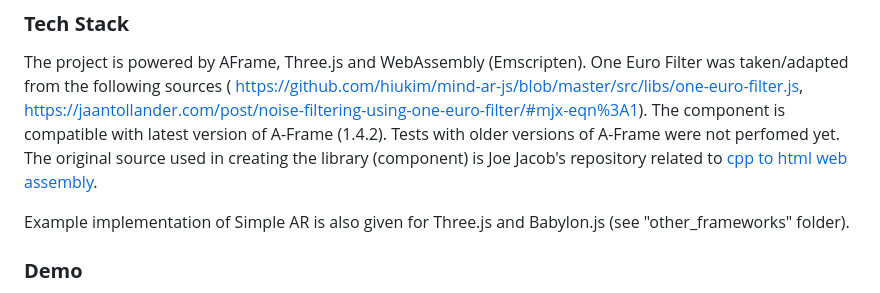
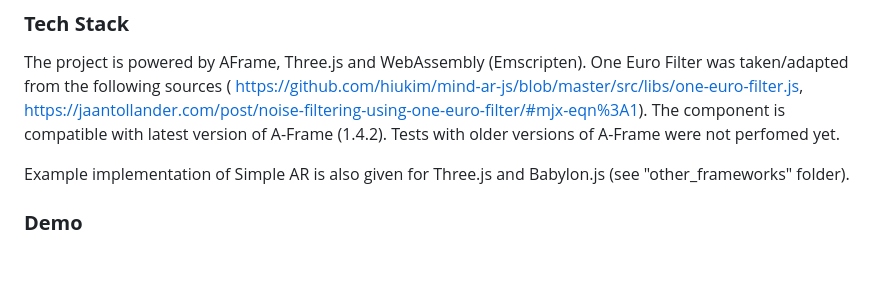
Before and after one commit to akbartus/Simple-AR, a Markdown page: README.md, the part around the change. GitHub-like rendering; blank space fills up the shorter version.

```diff
--- a/README.md
+++ b/README.md
@@ -98,7 +98,7 @@ Please note that the work on this library (component) is in progress. Future upd
 
 ### **Tech Stack**
 The project is powered by AFrame, Three.js and WebAssembly (Emscripten). One Euro Filter was taken/adapted from the following sources ( https://github.com/hiukim/mind-ar-js/blob/master/src/libs/one-euro-filter.js, https://jaantollander.com/post/noise-filtering-using-one-euro-filter/#mjx-eqn%3A1).
-The component is compatible with latest version of A-Frame (1.4.2). Tests with older versions of A-Frame were not perfomed yet. The original source used in creating the library (component) is Joe Jacob's repository related to <a href="https://github.com/tso996/cpp_to_html_video_renderer">cpp to html web assembly</a>.
+The component is compatible with latest version of A-Frame (1.4.2). Tests with older versions of A-Frame were not perfomed yet.
 
 Example implementation of Simple AR is also given for Three.js and Babylon.js (see "other_frameworks" folder).
 
```
